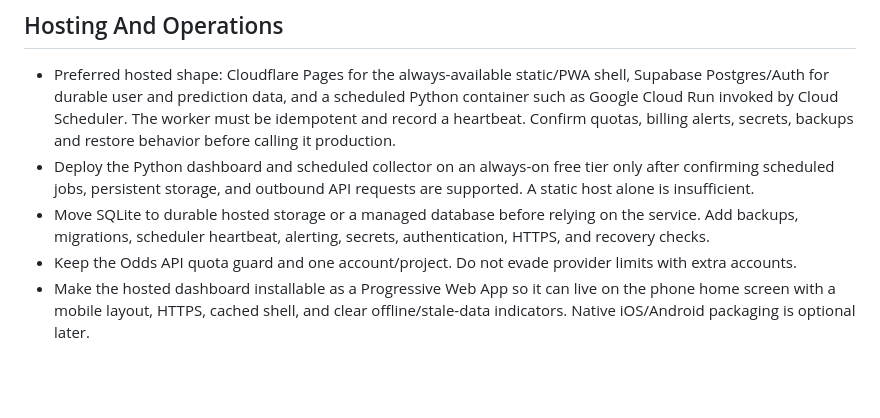
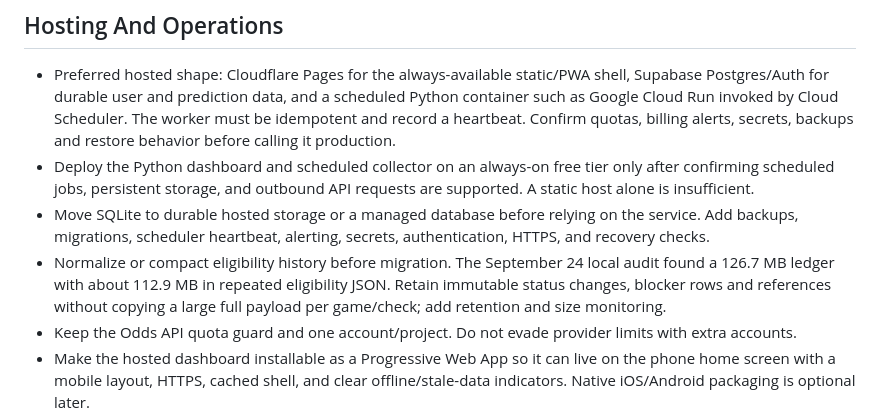
Before and after one commit to RyanVukicevic/NBA-Game-Outcome-Predictor, a Markdown page: dashboard/TODO.md, the part around the change. Rendered like a GitHub page; blank space fills up the shorter version.

Commit message:
Document ledger compaction requirement

```diff
--- a/dashboard/TODO.md
+++ b/dashboard/TODO.md
@@ -13,6 +13,10 @@
 - Move SQLite to durable hosted storage or a managed database before relying on
   the service. Add backups, migrations, scheduler heartbeat, alerting, secrets,
   authentication, HTTPS, and recovery checks.
+- Normalize or compact eligibility history before migration. The September 24
+  local audit found a 126.7 MB ledger with about 112.9 MB in repeated eligibility
+  JSON. Retain immutable status changes, blocker rows and references without
+  copying a large full payload per game/check; add retention and size monitoring.
 - Keep the Odds API quota guard and one account/project. Do not evade provider
   limits with extra accounts.
 - Make the hosted dashboard installable as a Progressive Web App so it can live
```
